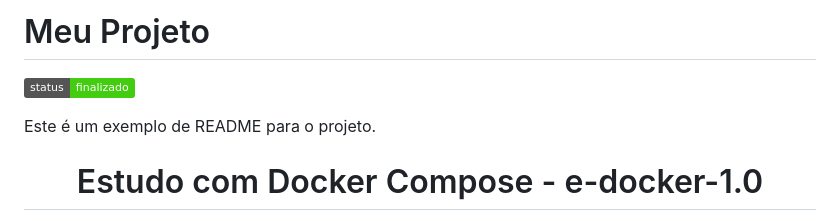
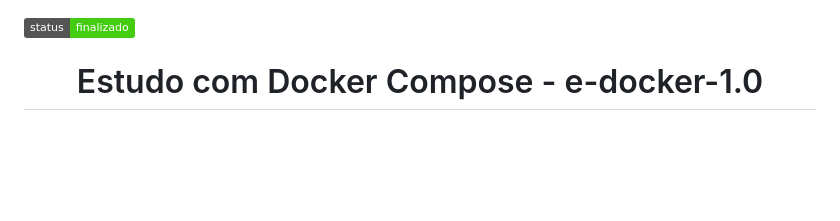
Before and after one commit to AnalistaOficial/e-docker-1.0, a Markdown page: README.md, the part around the change. Drawn GitHub-style; badges without logos; blank space fills up the shorter version.

Commit message:
Commit em README - 009

```diff
--- a/README.md
+++ b/README.md
@@ -1,8 +1,5 @@
-# Meu Projeto
-
 ![Status](https://img.shields.io/badge/status-finalizado-brightgreen)
 
-Este é um exemplo de README para o projeto.
 
 
 <h1 align="center">Estudo com Docker Compose  - e-docker-1.0</h1>
```
